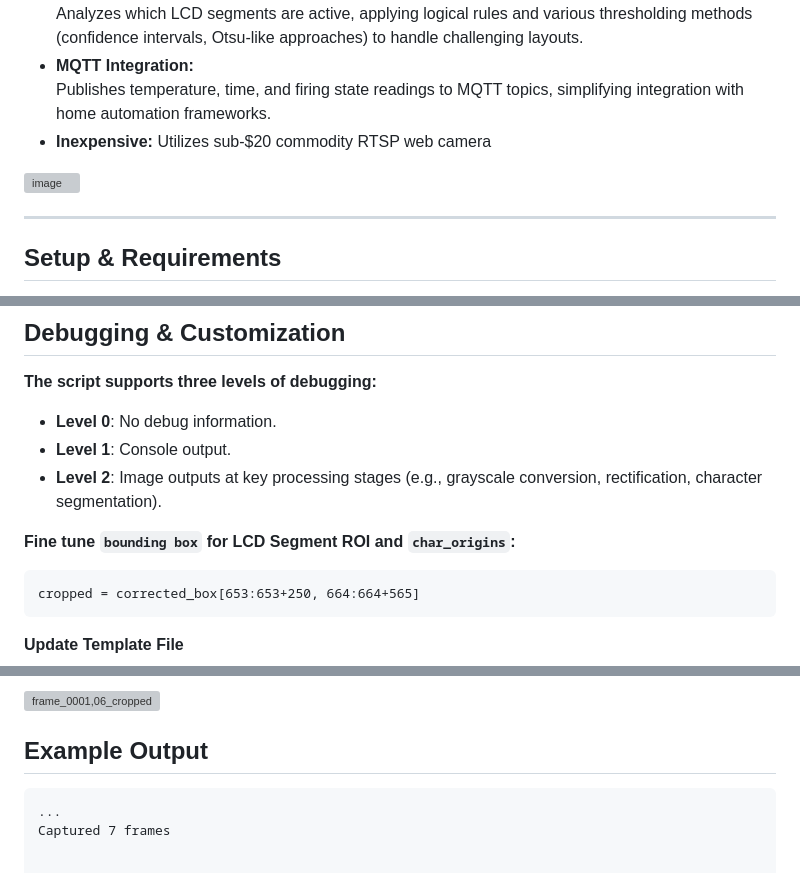
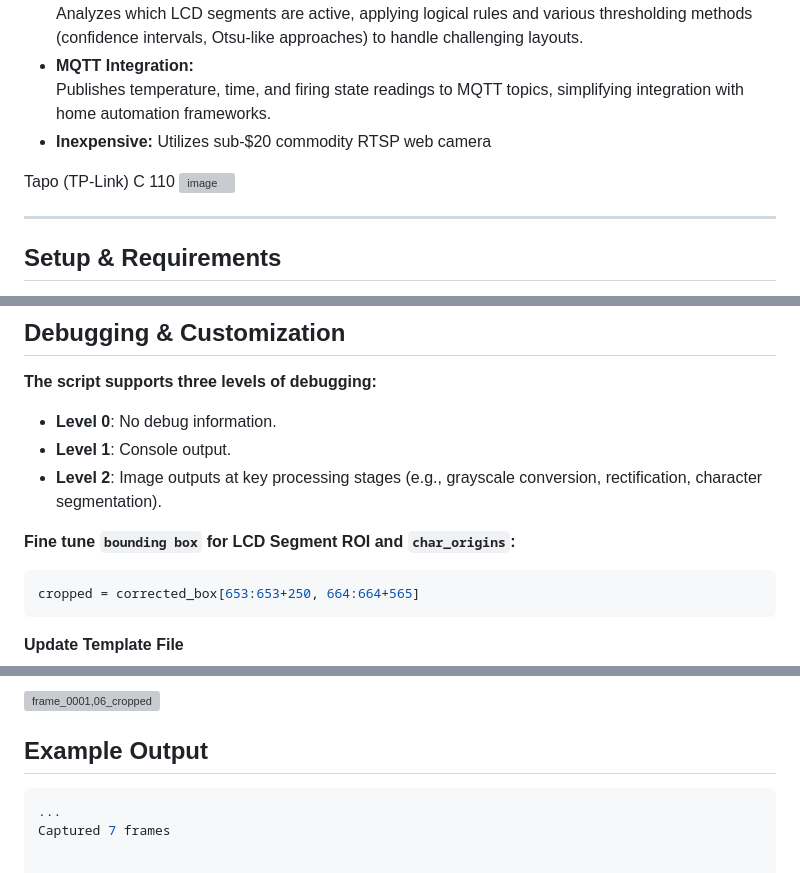
Before and after one commit to rogerlew/skutt-kiln-monitor, a Markdown page: README.md, 3 parts joined by grey strips. Rendered like a GitHub page; grey boxes are pictures that could not be loaded.

````diff
--- a/README.md
+++ b/README.md
@@ -35,6 +35,7 @@ A Python-based Computer Vision (CV) tool designed to monitor the state of a Skut
 - **Inexpensive:**
   Utilizes sub-$20 commodity RTSP web camera
 
+Tapo (TP-Link) C 110
 ![image](https://github.com/user-attachments/assets/f661f353-2514-4d06-b96e-3c75f2611396)
 
 ---
@@ -98,7 +99,7 @@ python skutt_read.py
 
 **Fine tune `bounding box` for LCD Segment ROI and `char_origins`:**
 
-```
+```python
 cropped = corrected_box[653:653+250, 664:664+565]
 ```
 
@@ -169,7 +174,7 @@ This project is licensed under the BSD 3-Clause License. See the [LICENSE](LICEN
 
 ## Example Output
 
-```
+```bash
 ...
 Captured 7 frames
 
````
Also changed, not shown: other parts of README.md (+7 -3 lines).
